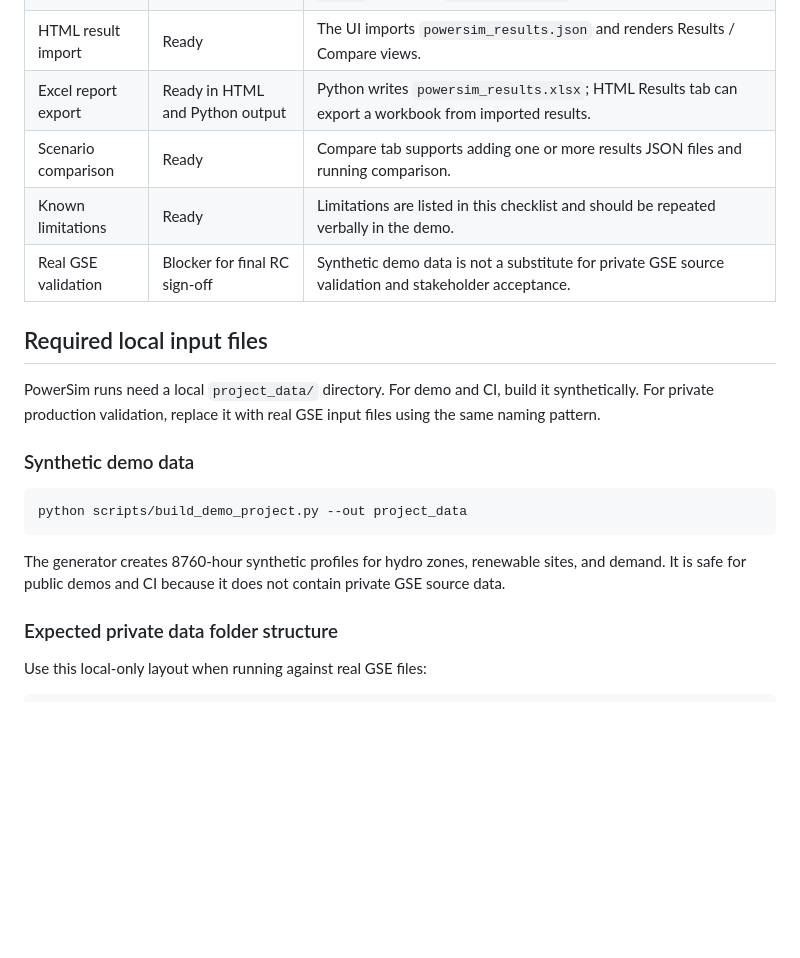
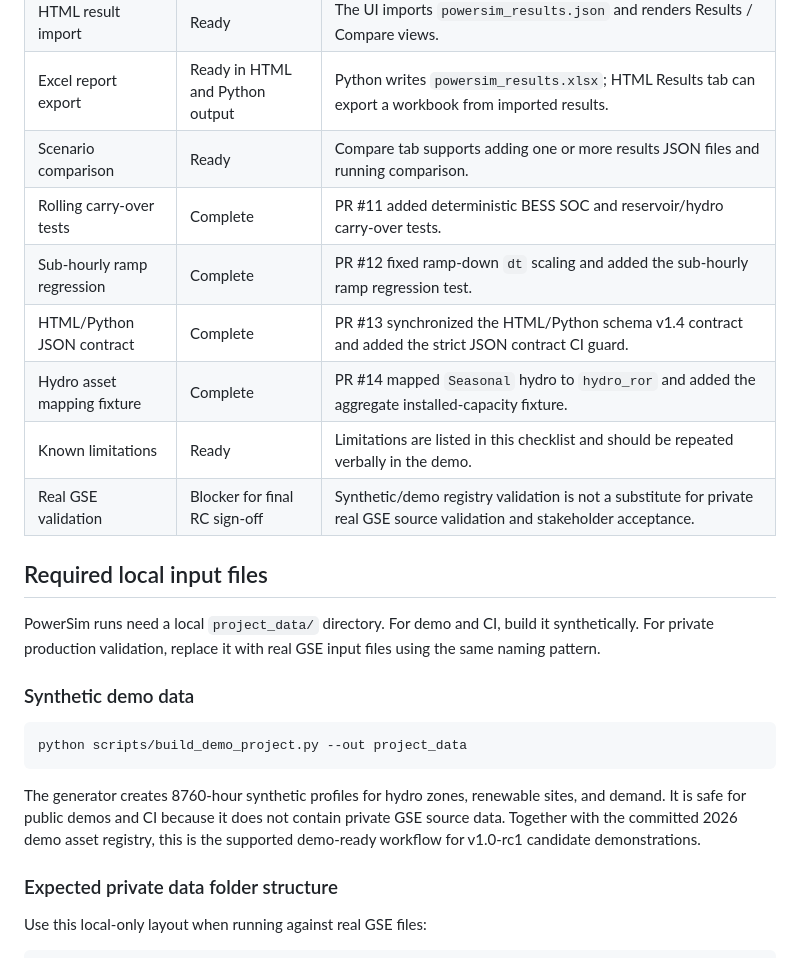
Before and after one commit to GiorgiKhorbaladze/PowerSim-repository, a Markdown page: docs/RELEASE_CANDIDATE_CHECKLIST.md, the part around one of its changes. Rendered like a GitHub page; blank space fills up the shorter version.

```diff
--- a/docs/RELEASE_CANDIDATE_CHECKLIST.md
+++ b/docs/RELEASE_CANDIDATE_CHECKLIST.md
@@ -29,8 +32,12 @@ data validation.
 | HTML result import | Ready | The UI imports `powersim_results.json` and renders Results / Compare views. |
 | Excel report export | Ready in HTML and Python output | Python writes `powersim_results.xlsx`; HTML Results tab can export a workbook from imported results. |
 | Scenario comparison | Ready | Compare tab supports adding one or more results JSON files and running comparison. |
+| Rolling carry-over tests | Complete | PR #11 added deterministic BESS SOC and reservoir/hydro carry-over tests. |
+| Sub-hourly ramp regression | Complete | PR #12 fixed ramp-down `dt` scaling and added the sub-hourly ramp regression test. |
+| HTML/Python JSON contract | Complete | PR #13 synchronized the HTML/Python schema v1.4 contract and added the strict JSON contract CI guard. |
+| Hydro asset mapping fixture | Complete | PR #14 mapped `Seasonal` hydro to `hydro_ror` and added the aggregate installed-capacity fixture. |
 | Known limitations | Ready | Limitations are listed in this checklist and should be repeated verbally in the demo. |
-| Real GSE validation | Blocker for final RC sign-off | Synthetic demo data is not a substitute for private GSE source validation and stakeholder acceptance. |
+| Real GSE validation | Blocker for final RC sign-off | Synthetic/demo registry validation is not a substitute for private real GSE source validation and stakeholder acceptance. |
 
 ## Required local input files
 
@@ -46,7 +53,8 @@ python scripts/build_demo_project.py --out project_data
 
 The generator creates 8760-hour synthetic profiles for hydro zones, renewable
 sites, and demand. It is safe for public demos and CI because it does not contain
-private GSE source data.
+private GSE source data. Together with the committed 2026 demo asset registry,
+this is the supported demo-ready workflow for v1.0-rc1 candidate demonstrations.
 
 ### Expected private data folder structure
 
```
Also changed, not shown: other parts of docs/RELEASE_CANDIDATE_CHECKLIST.md (+35 -19 lines).
